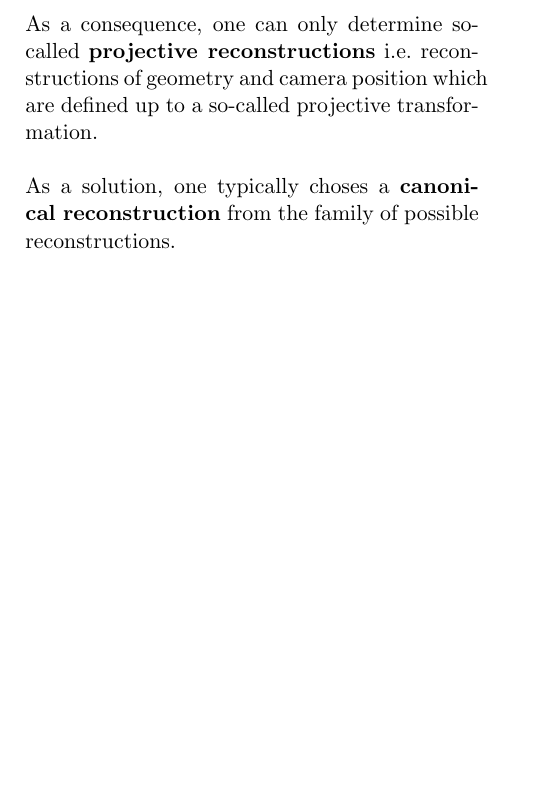
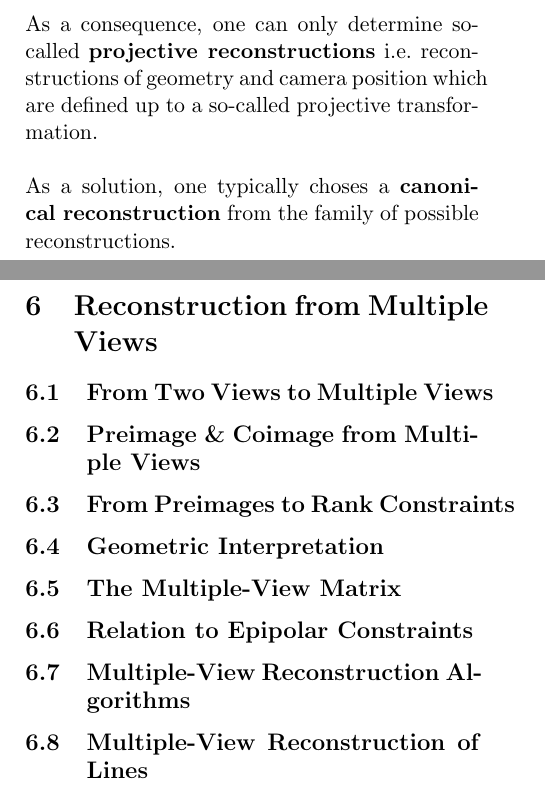
Before and after one commit to mpizenberg/multiple-view-geometry, a LaTeX document (main.tex, which reads 06_reconstruction_multiple_views.tex): part of page 28 of 28 before the commit and two parts of pages 29 and 30 of 30 after it, the two joined at a grey line, cut so that both start at the same text, the shorter picture padded with empty space. Compiled offline with pdfLaTeX.

Commit message:
Prepare toc for part 6

```diff
--- /dev/null
+++ b/06_reconstruction_multiple_views.tex
@@ -0,0 +1,34 @@
+\section{Reconstruction from Multiple Views}%
+\label{sec:reconstruction_from_multiple_views}
+
+
+\subsection{From Two Views to Multiple Views}%
+\label{sub:from_two_views_to_multiple_views}
+
+
+\subsection{Preimage \& Coimage from Multiple Views}%
+\label{sub:preimage_coimage_from_multiple_views}
+
+
+\subsection{From Preimages to Rank Constraints}%
+\label{sub:from_preimages_to_rank_constraints}
+
+
+\subsection{Geometric Interpretation}%
+\label{sub:geometric_interpretation}
+
+
+\subsection{The Multiple-View Matrix}%
+\label{sub:the_multiple_view_matrix}
+
+
+\subsection{Relation to Epipolar Constraints}%
+\label{sub:relation_to_epipolar_constraints}
+
+
+\subsection{Multiple-View Reconstruction Algorithms}%
+\label{sub:multiple_view_reconstruction_algorithms}
+
+
+\subsection{Multiple-View Reconstruction of Lines}%
+\label{sub:multiple_view_reconstruction_of_lines}
```
Also changed, not shown: main.tex (+1 -0 lines).
